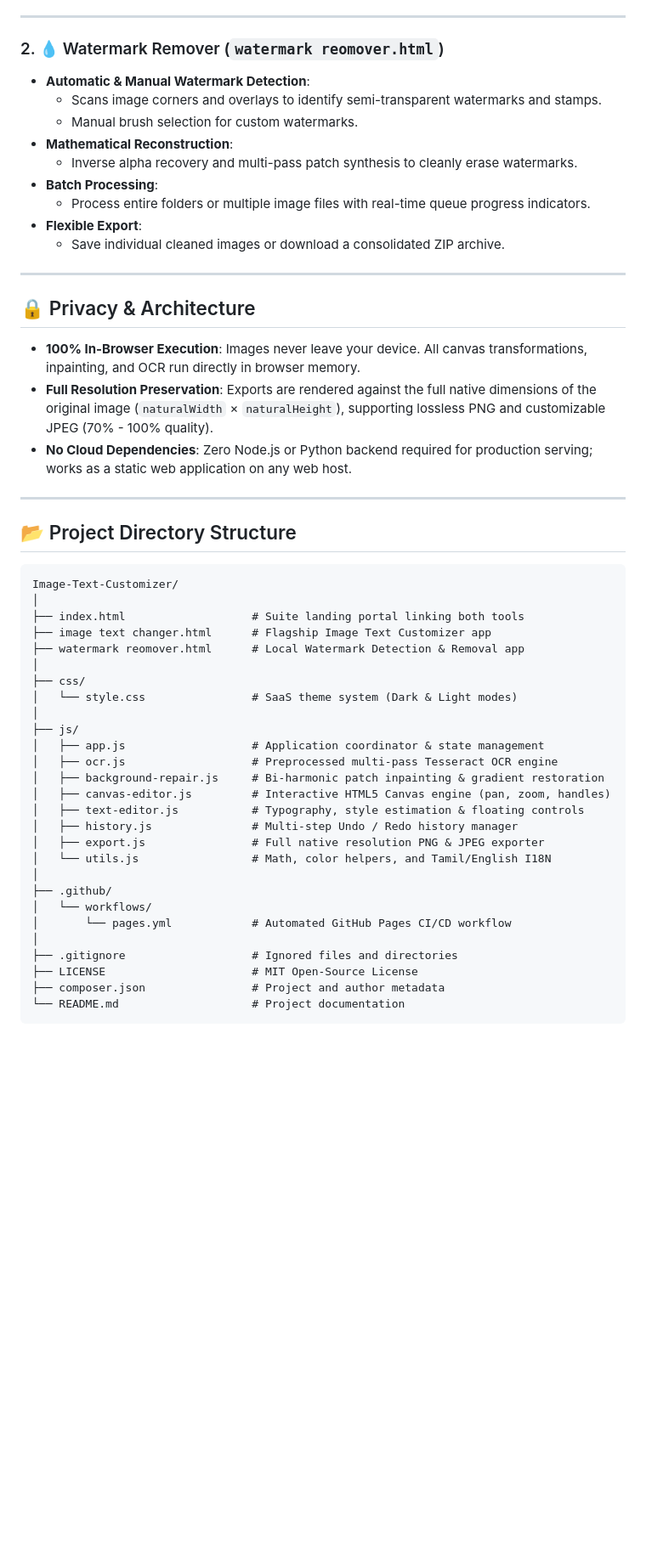
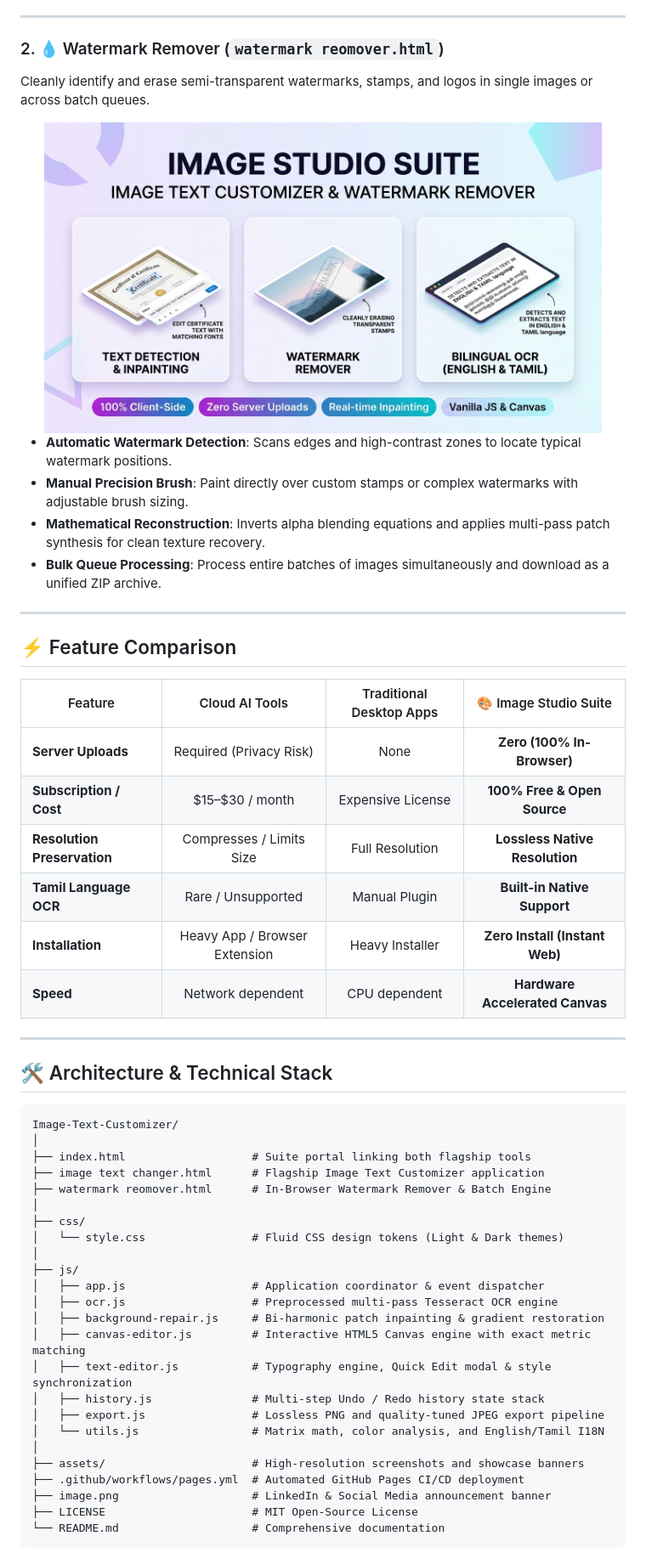
Before and after one commit to vijaymahes9080/Image-Text-Customizer, a Markdown page: README.md, the part around one of its changes. Shown at 85% size. Drawn GitHub-style; blank space fills up the shorter version.

````diff
--- a/README.md
+++ b/README.md
@@ -51,54 +75,57 @@ Access the fully functional hosted suite directly on GitHub Pages:
 
 ### 2. 💧 Watermark Remover (`watermark reomover.html`)
 
-- **Automatic & Manual Watermark Detection**:
-  - Scans image corners and overlays to identify semi-transparent watermarks and stamps.
-  - Manual brush selection for custom watermarks.
-- **Mathematical Reconstruction**:
-  - Inverse alpha recovery and multi-pass patch synthesis to cleanly erase watermarks.
-- **Batch Processing**:
-  - Process entire folders or multiple image files with real-time queue progress indicators.
-- **Flexible Export**:
-  - Save individual cleaned images or download a consolidated ZIP archive.
+Cleanly identify and erase semi-transparent watermarks, stamps, and logos in single images or across batch queues.
+
+<div align="center">
+  <img src="assets/linkedin-post.png" alt="Complete Suite Feature Overview" width="92%" style="border-radius: 14px; border: 1px solid #e2e8f0; box-shadow: 0 8px 24px rgba(0,0,0,0.08);">
+</div>
+
+- **Automatic Watermark Detection**: Scans edges and high-contrast zones to locate typical watermark positions.
+- **Manual Precision Brush**: Paint directly over custom stamps or complex watermarks with adjustable brush sizing.
+- **Mathematical Reconstruction**: Inverts alpha blending equations and applies multi-pass patch synthesis for clean texture recovery.
+- **Bulk Queue Processing**: Process entire batches of images simultaneously and download as a unified ZIP archive.
 
 ---
 
-## 🔒 Privacy & Architecture
+## ⚡ Feature Comparison
 
-- **100% In-Browser Execution**: Images never leave your device. All canvas transformations, inpainting, and OCR run directly in browser memory.
-- **Full Resolution Preservation**: Exports are rendered against the full native dimensions of the original image (`naturalWidth` × `naturalHeight`), supporting lossless PNG and customizable JPEG (70% - 100% quality).
-- **No Cloud Dependencies**: Zero Node.js or Python backend required for production serving; works as a static web application on any web host.
+| Feature | Cloud AI Tools | Traditional Desktop Apps | 🎨 Image Studio Suite |
+|---|:---:|:---:|:---:|
+| **Server Uploads** | Required (Privacy Risk) | None | **Zero (100% In-Browser)** |
+| **Subscription / Cost** | $15–$30 / month | Expensive License | **100% Free & Open Source** |
+| **Resolution Preservation** | Compresses / Limits Size | Full Resolution | **Lossless Native Resolution** |
+| **Tamil Language OCR** | Rare / Unsupported | Manual Plugin | **Built-in Native Support** |
+| **Installation** | Heavy App / Browser Extension | Heavy Installer | **Zero Install (Instant Web)** |
+| **Speed** | Network dependent | CPU dependent | **Hardware Accelerated Canvas** |
 
 ---
 
-## 📂 Project Directory Structure
+## 🛠️ Architecture & Technical Stack
 
 ```
 Image-Text-Customizer/
 │
-├── index.html                   # Suite landing portal linking both tools
-├── image text changer.html      # Flagship Image Text Customizer app
-├── watermark reomover.html      # Local Watermark Detection & Removal app
+├── index.html                   # Suite portal linking both flagship tools
+├── image text changer.html      # Flagship Image Text Customizer application
+├── watermark reomover.html      # In-Browser Watermark Remover & Batch Engine
 │
 ├── css/
-│   └── style.css                # SaaS theme system (Dark & Light modes)
+│   └── style.css                # Fluid CSS design tokens (Light & Dark themes)
 │
 ├── js/
-│   ├── app.js                   # Application coordinator & state management
+│   ├── app.js                   # Application coordinator & event dispatcher
 │   ├── ocr.js                   # Preprocessed multi-pass Tesseract OCR engine
 │   ├── background-repair.js     # Bi-harmonic patch inpainting & gradient restoration
-│   ├── canvas-editor.js         # Interactive HTML5 Canvas engine (pan, zoom, handles)
-│   ├── text-editor.js           # Typography, style estimation & floating controls
-│   ├── history.js               # Multi-step Undo / Redo history manager
-│   ├── export.js                # Full native resolution PNG & JPEG exporter
-│   └── utils.js                 # Math, color helpers, and Tamil/English I18N
+│   ├── canvas-editor.js         # Interactive HTML5 Canvas engine with exact metric matching
+│   ├── text-editor.js           # Typography engine, Quick Edit modal & style synchronization
+│   ├── history.js               # Multi-step Undo / Redo history state stack
+│   ├── export.js                # Lossless PNG and quality-tuned JPEG export pipeline
+│   └── utils.js                 # Matrix math, color analysis, and English/Tamil I18N
 │
-├── .github/
-│   └── workflows/
-│       └── pages.yml            # Automated GitHub Pages CI/CD workflow
-│
-├── .gitignore                   # Ignored files and directories
+├── assets/                      # High-resolution screenshots and showcase banners
+├── .github/workflows/pages.yml  # Automated GitHub Pages CI/CD deployment
+├── image.png                    # LinkedIn & Social Media announcement banner
 ├── LICENSE                      # MIT Open-Source License
-├── composer.json                # Project and author metadata
-└── README.md                    # Project documentation
+└── README.md                    # Comprehensive documentation
 ```
````
Also changed, not shown: other parts of README.md (+107 -55 lines).
